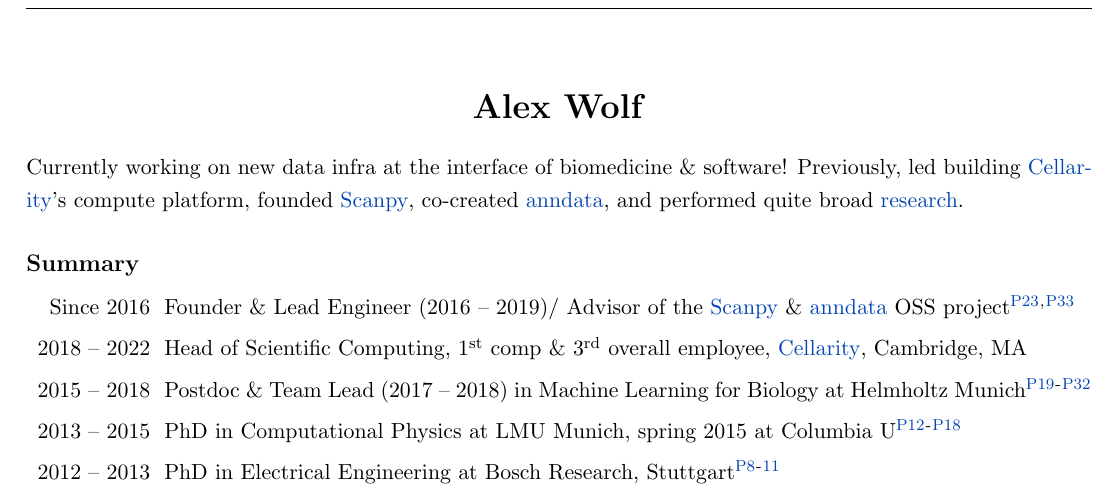
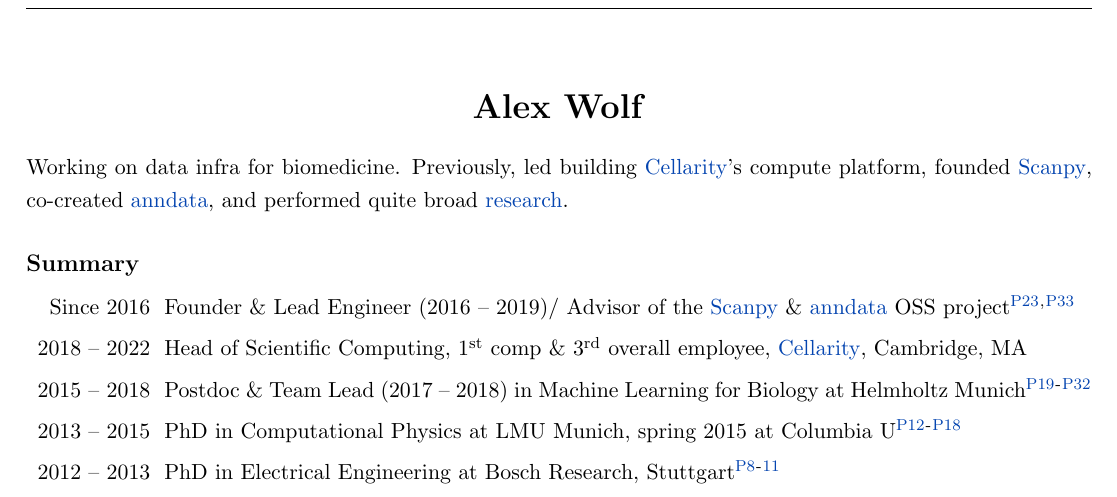
Before and after one commit to falexwolf/falexwolf.me, a LaTeX CV (_cv/CV.tex, which reads _cv/content.tex): part of page 1 of 8, cut so that both start at the same text. Compiled offline with pdfLaTeX.

Commit message:
more concise opening

```diff
--- a/_cv/content.tex
+++ b/_cv/content.tex
@@ -1,4 +1,4 @@
-Currently working on new data infra at the interface of biomedicine \& software!
+Working on data infra for biomedicine.
 Previously, led building \href{https://cellarity.com}{Cellarity}'s compute platform,
 founded \href{https://scanpy.org}{Scanpy},
 co-created \href{https://anndata.readthedocs.io}{anndata},
```
Also changed, not shown: about.md (+1 -2 lines).
